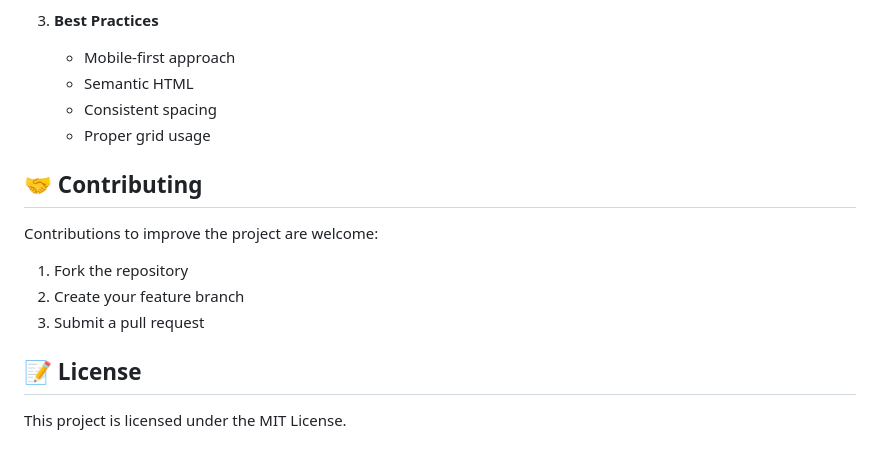
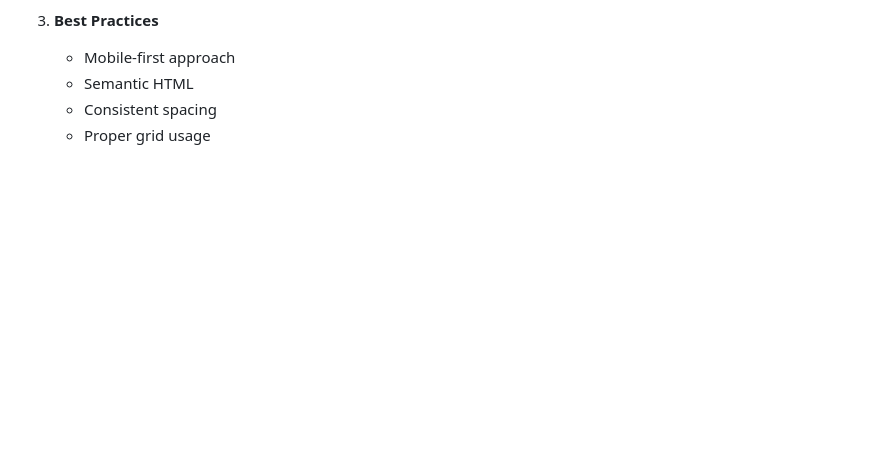
Before and after one commit to UJhinN/Web_Flask, a Markdown page: README.md, the part around the change. Drawn GitHub-style; blank space fills up the shorter version.

```diff
--- a/README.md
+++ b/README.md
@@ -212,14 +212,3 @@ http://localhost:5000
    - Semantic HTML
    - Consistent spacing
    - Proper grid usage
-
-## 🤝 Contributing
-
-Contributions to improve the project are welcome:
-1. Fork the repository
-2. Create your feature branch
-3. Submit a pull request
-
-## 📝 License
-
-This project is licensed under the MIT License.
```
